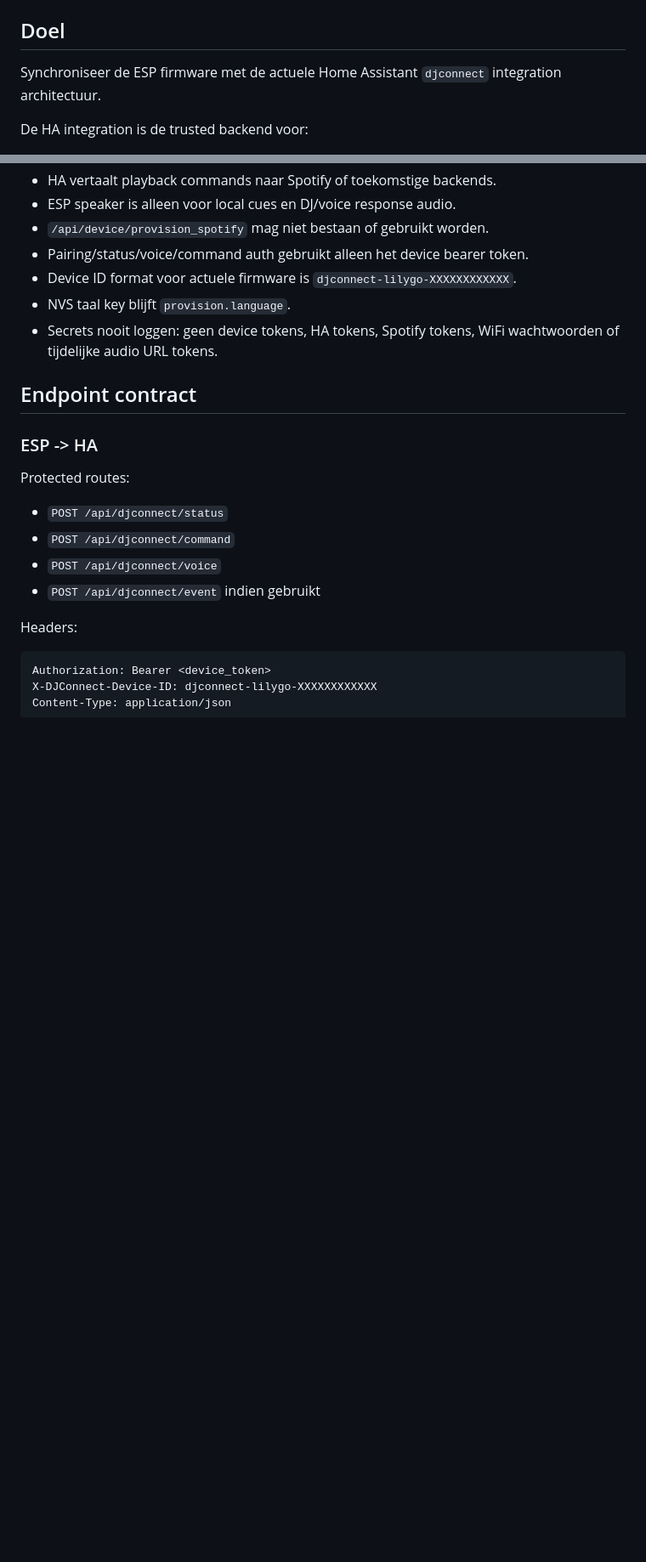
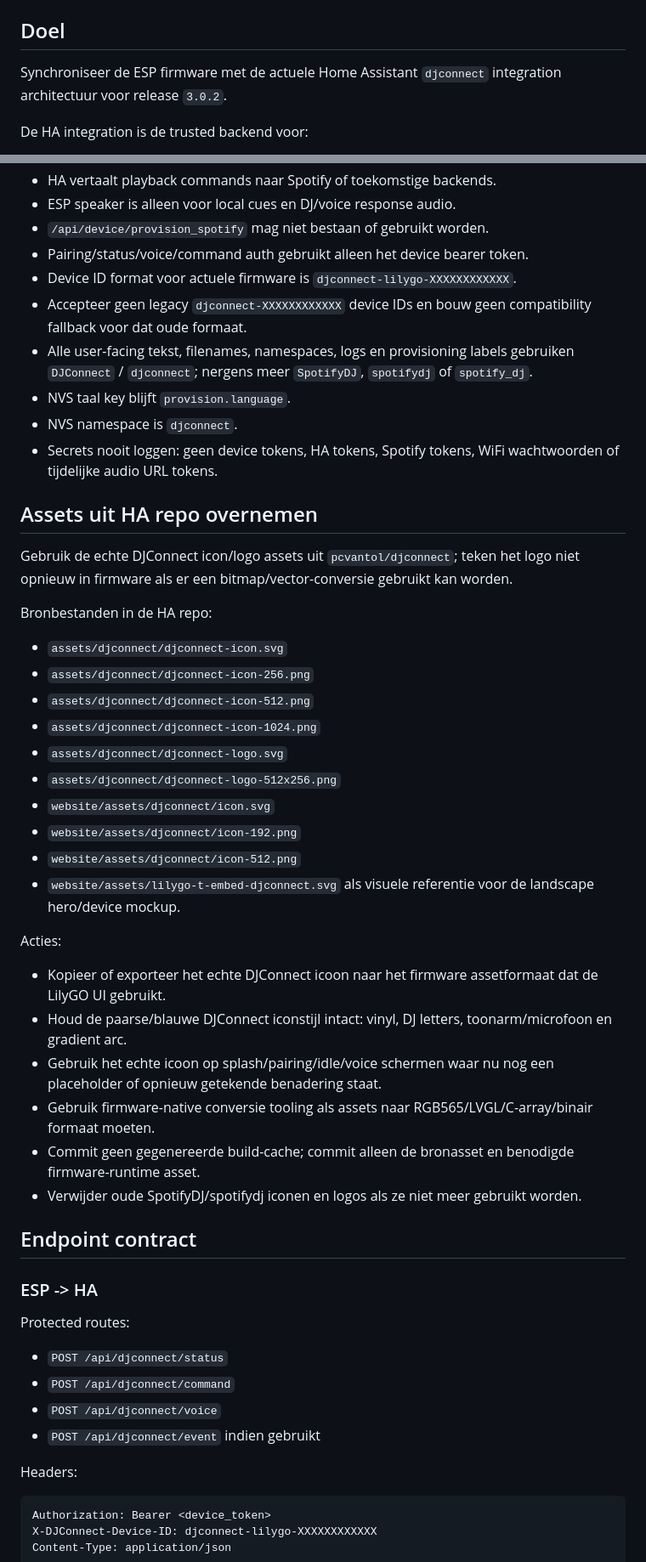
Before and after one commit to pcvantol/spotify-dj, a Markdown page: ESP_SYNC_PROMPT.md, 2 parts joined by grey strips. Shown at 85% size. Drawn GitHub-style; blank space fills up the shorter version.

Commit message:
Update ESP sync prompt for DJConnect assets

```diff
--- a/ESP_SYNC_PROMPT.md
+++ b/ESP_SYNC_PROMPT.md
@@ -4,7 +4,7 @@ Werk in de bestaande proprietary ESP firmware repo `pcvantol/djconnect-app`.
 
 ## Doel
 
-Synchroniseer de ESP firmware met de actuele Home Assistant `djconnect` integration architectuur.
+Synchroniseer de ESP firmware met de actuele Home Assistant `djconnect` integration architectuur voor release `3.0.2`.
 
 De HA integration is de trusted backend voor:
 
@@ -38,8 +38,37 @@ De ESP blijft eigenaar van:
 - `/api/device/provision_spotify` mag niet bestaan of gebruikt worden.
 - Pairing/status/voice/command auth gebruikt alleen het device bearer token.
 - Device ID format voor actuele firmware is `djconnect-lilygo-XXXXXXXXXXXX`.
+- Accepteer geen legacy `djconnect-XXXXXXXXXXXX` device IDs en bouw geen compatibility fallback voor dat oude formaat.
+- Alle user-facing tekst, filenames, namespaces, logs en provisioning labels gebruiken `DJConnect` / `djconnect`; nergens meer `SpotifyDJ`, `spotifydj` of `spotify_dj`.
 - NVS taal key blijft `provision.language`.
+- NVS namespace is `djconnect`.
 - Secrets nooit loggen: geen device tokens, HA tokens, Spotify tokens, WiFi wachtwoorden of tijdelijke audio URL tokens.
+
+## Assets uit HA repo overnemen
+
+Gebruik de echte DJConnect icon/logo assets uit `pcvantol/djconnect`; teken het logo niet opnieuw in firmware als er een bitmap/vector-conversie gebruikt kan worden.
+
+Bronbestanden in de HA repo:
+
+- `assets/djconnect/djconnect-icon.svg`
+- `assets/djconnect/djconnect-icon-256.png`
+- `assets/djconnect/djconnect-icon-512.png`
+- `assets/djconnect/djconnect-icon-1024.png`
+- `assets/djconnect/djconnect-logo.svg`
+- `assets/djconnect/djconnect-logo-512x256.png`
+- `website/assets/djconnect/icon.svg`
+- `website/assets/djconnect/icon-192.png`
+- `website/assets/djconnect/icon-512.png`
+- `website/assets/lilygo-t-embed-djconnect.svg` als visuele referentie voor de landscape hero/device mockup.
+
+Acties:
+
+- Kopieer of exporteer het echte DJConnect icoon naar het firmware assetformaat dat de LilyGO UI gebruikt.
+- Houd de paarse/blauwe DJConnect iconstijl intact: vinyl, DJ letters, toonarm/microfoon en gradient arc.
+- Gebruik het echte icoon op splash/pairing/idle/voice schermen waar nu nog een placeholder of opnieuw getekende benadering staat.
+- Gebruik firmware-native conversie tooling als assets naar RGB565/LVGL/C-array/binair formaat moeten.
+- Commit geen gegenereerde build-cache; commit alleen de bronasset en benodigde firmware-runtime asset.
+- Verwijder oude SpotifyDJ/spotifydj iconen en logos als ze niet meer gebruikt worden.
 
 ## Endpoint contract
 
```
Also changed, not shown: other parts of ESP_SYNC_PROMPT.md (+7 -1 lines).
